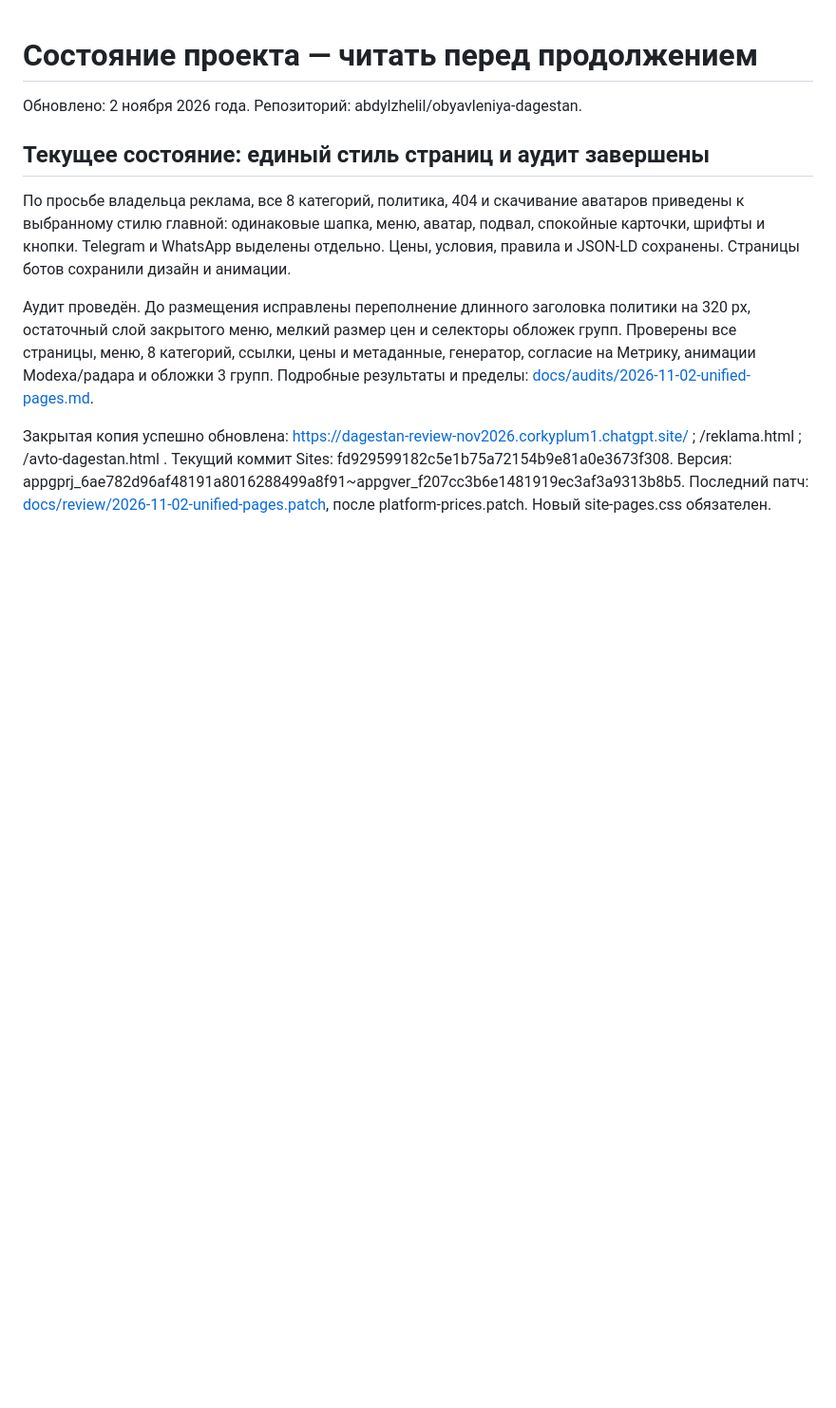
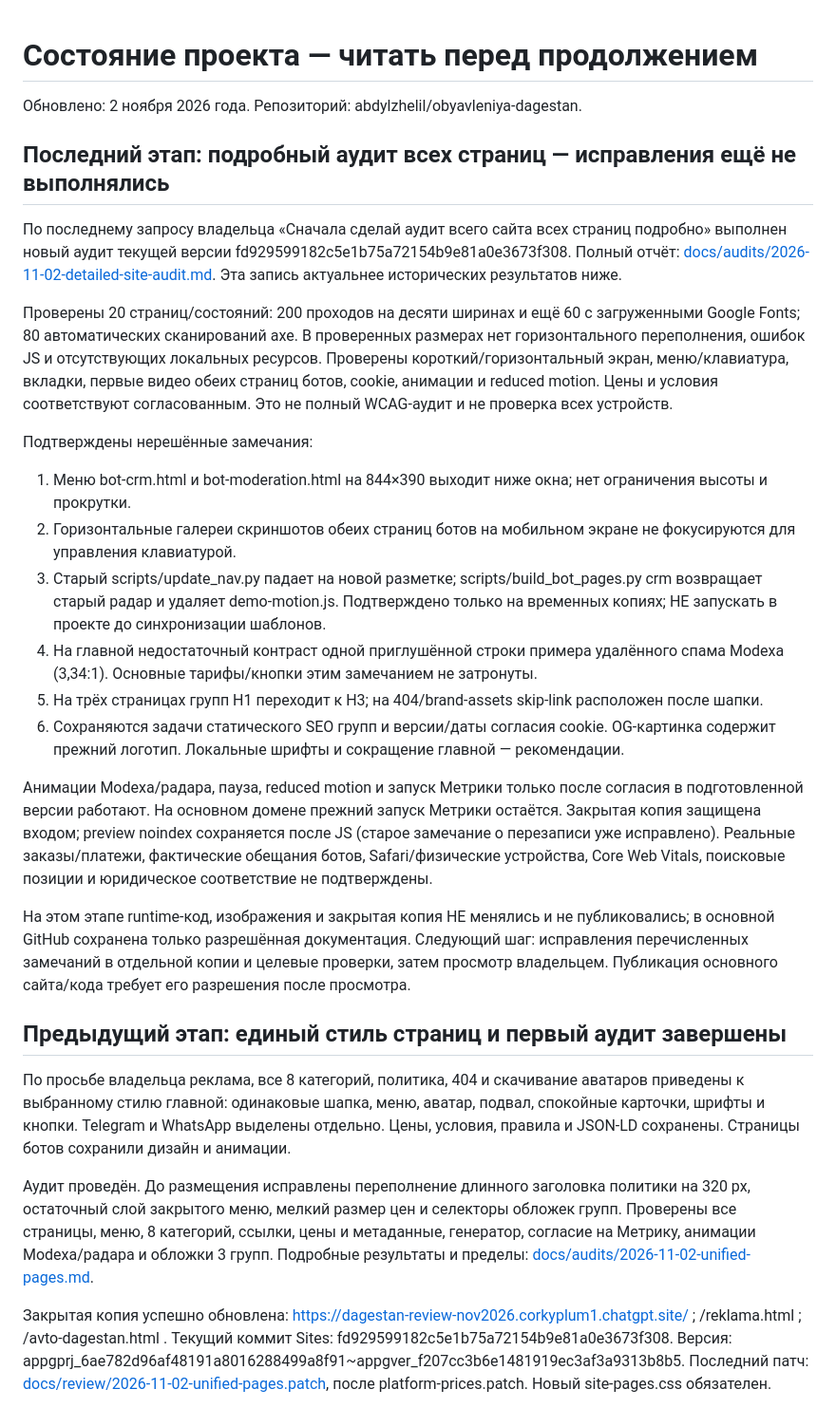
Before and after one commit to abdylzhelil/obyavleniya-dagestan, a Markdown page: PROJECT_STATUS.md, the part around the change. Shown at 95% size. GitHub-like rendering; blank space fills up the shorter version.

Commit message:
docs: save detailed audit findings and next steps

```diff
--- a/PROJECT_STATUS.md
+++ b/PROJECT_STATUS.md
@@ -2,7 +2,25 @@
 
 Обновлено: 2 ноября 2026 года. Репозиторий: abdylzhelil/obyavleniya-dagestan.
 
-## Текущее состояние: единый стиль страниц и аудит завершены
+## Последний этап: подробный аудит всех страниц — исправления ещё не выполнялись
+
+По последнему запросу владельца «Сначала сделай аудит всего сайта всех страниц подробно» выполнен новый аудит текущей версии fd929599182c5e1b75a72154b9e81a0e3673f308. Полный отчёт: [docs/audits/2026-11-02-detailed-site-audit.md](docs/audits/2026-11-02-detailed-site-audit.md). Эта запись актуальнее исторических результатов ниже.
+
+Проверены 20 страниц/состояний: 200 проходов на десяти ширинах и ещё 60 с загруженными Google Fonts; 80 автоматических сканирований axe. В проверенных размерах нет горизонтального переполнения, ошибок JS и отсутствующих локальных ресурсов. Проверены короткий/горизонтальный экран, меню/клавиатура, вкладки, первые видео обеих страниц ботов, cookie, анимации и reduced motion. Цены и условия соответствуют согласованным. Это не полный WCAG-аудит и не проверка всех устройств.
+
+Подтверждены нерешённые замечания:
+1. Меню bot-crm.html и bot-moderation.html на 844×390 выходит ниже окна; нет ограничения высоты и прокрутки.
+2. Горизонтальные галереи скриншотов обеих страниц ботов на мобильном экране не фокусируются для управления клавиатурой.
+3. Старый scripts/update_nav.py падает на новой разметке; scripts/build_bot_pages.py crm возвращает старый радар и удаляет demo-motion.js. Подтверждено только на временных копиях; НЕ запускать в проекте до синхронизации шаблонов.
+4. На главной недостаточный контраст одной приглушённой строки примера удалённого спама Modexa (3,34:1). Основные тарифы/кнопки этим замечанием не затронуты.
+5. На трёх страницах групп H1 переходит к H3; на 404/brand-assets skip-link расположен после шапки.
+6. Сохраняются задачи статического SEO групп и версии/даты согласия cookie. OG-картинка содержит прежний логотип. Локальные шрифты и сокращение главной — рекомендации.
+
+Анимации Modexa/радара, пауза, reduced motion и запуск Метрики только после согласия в подготовленной версии работают. На основном домене прежний запуск Метрики остаётся. Закрытая копия защищена входом; preview noindex сохраняется после JS (старое замечание о перезаписи уже исправлено). Реальные заказы/платежи, фактические обещания ботов, Safari/физические устройства, Core Web Vitals, поисковые позиции и юридическое соответствие не подтверждены.
+
+На этом этапе runtime-код, изображения и закрытая копия НЕ менялись и не публиковались; в основной GitHub сохранена только разрешённая документация. Следующий шаг: исправления перечисленных замечаний в отдельной копии и целевые проверки, затем просмотр владельцем. Публикация основного сайта/кода требует его разрешения после просмотра.
+
+## Предыдущий этап: единый стиль страниц и первый аудит завершены
 
 По просьбе владельца реклама, все 8 категорий, политика, 404 и скачивание аватаров приведены к выбранному стилю главной: одинаковые шапка, меню, аватар, подвал, спокойные карточки, шрифты и кнопки. Telegram и WhatsApp выделены отдельно. Цены, условия, правила и JSON-LD сохранены. Страницы ботов сохранили дизайн и анимации.
 
```
